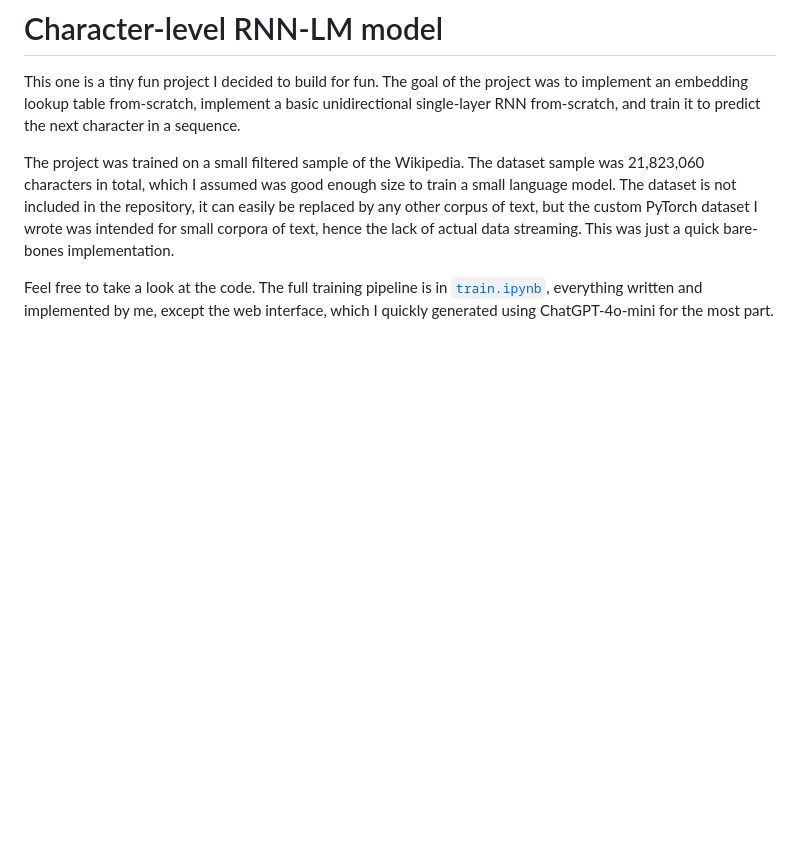
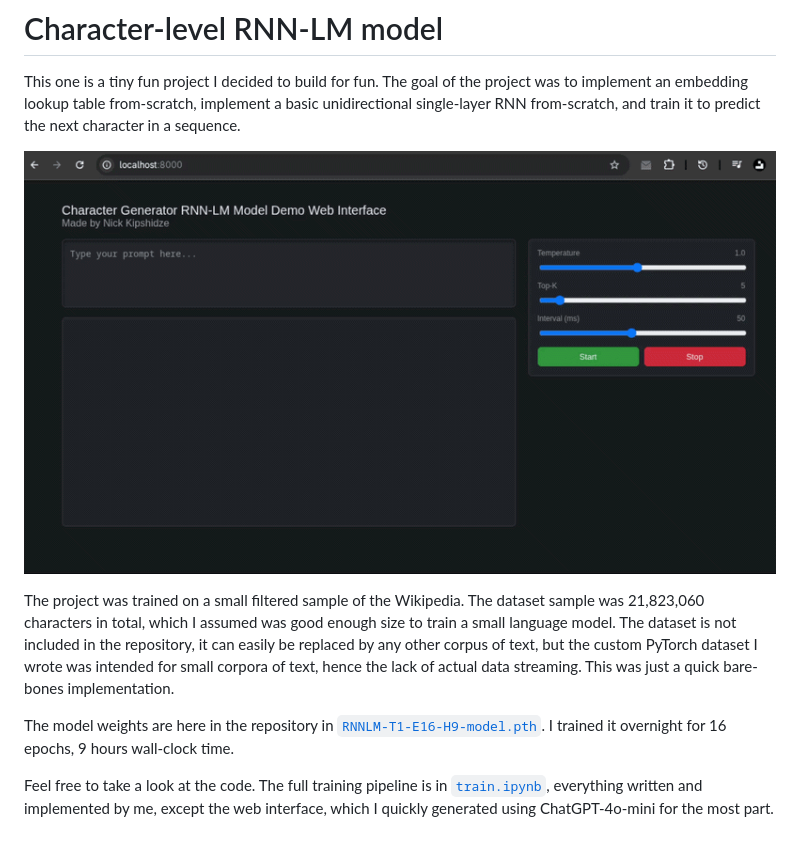
Before and after one commit to nickkipshidze/tiny-rnn-language-model, a Markdown page: README.md, the part around the change. Drawn GitHub-style; pictures changed too: demo-preview.gif (added); blank space fills up the shorter version.

Commit message:
Add web interface demo preview

```diff
--- a/README.md
+++ b/README.md
@@ -2,6 +2,10 @@
 
 This one is a tiny fun project I decided to build for fun. The goal of the project was to implement an embedding lookup table from-scratch, implement a basic unidirectional single-layer RNN from-scratch, and train it to predict the next character in a sequence.
 
+![Demo preview GIF](./demo-preview.gif)
+
 The project was trained on a small filtered sample of the Wikipedia. The dataset sample was 21,823,060 characters in total, which I assumed was good enough size to train a small language model. The dataset is not included in the repository, it can easily be replaced by any other corpus of text, but the custom PyTorch dataset I wrote was intended for small corpora of text, hence the lack of actual data streaming. This was just a quick bare-bones implementation.
 
+The model weights are here in the repository in [`RNNLM-T1-E16-H9-model.pth`](./RNNLM-T1-E16-H9-model.pth). I trained it overnight for 16 epochs, 9 hours wall-clock time.
+
 Feel free to take a look at the code. The full training pipeline is in [`train.ipynb`](./train.ipynb), everything written and implemented by me, except the web interface, which I quickly generated using ChatGPT-4o-mini for the most part.
```
Also changed, not shown: 1 other file.
